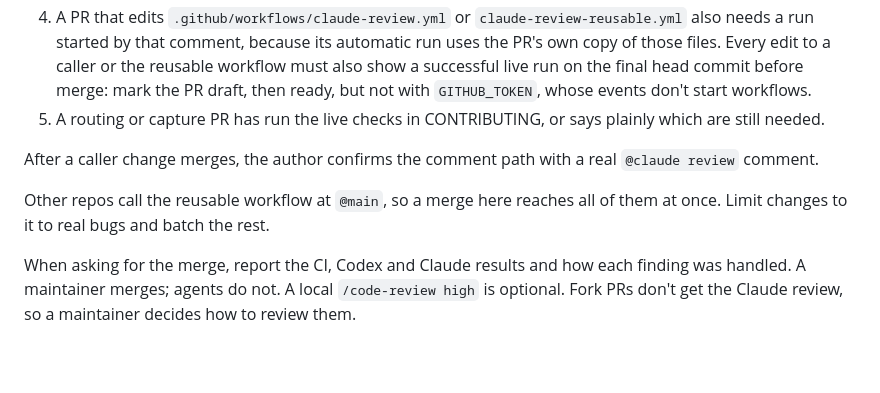
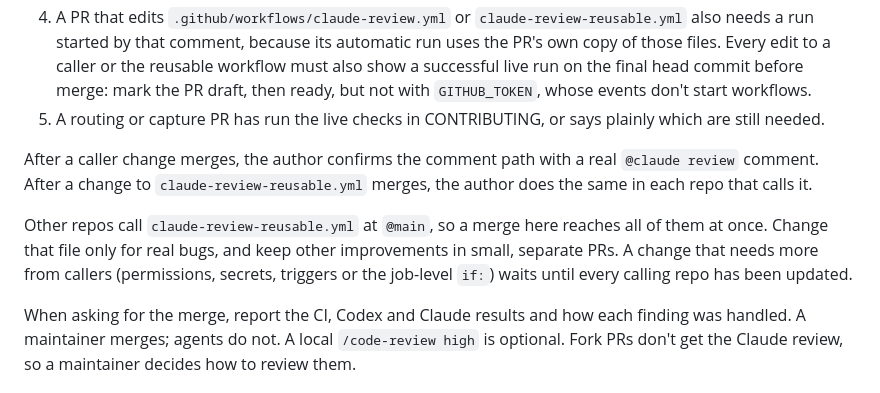
Before and after one commit to npHavens/commercial-breaker, a Markdown page: AGENTS.md, the part around the change. Rendered like a GitHub page; blank space fills up the shorter version.

```diff
--- a/AGENTS.md
+++ b/AGENTS.md
@@ -13,9 +13,9 @@ Before asking a maintainer to merge a pull request:
 4. A PR that edits `.github/workflows/claude-review.yml` or `claude-review-reusable.yml` also needs a run started by that comment, because its automatic run uses the PR's own copy of those files. Every edit to a caller or the reusable workflow must also show a successful live run on the final head commit before merge: mark the PR draft, then ready, but not with `GITHUB_TOKEN`, whose events don't start workflows.
 5. A routing or capture PR has run the live checks in CONTRIBUTING, or says plainly which are still needed.
 
-After a caller change merges, the author confirms the comment path with a real `@claude review` comment.
+After a caller change merges, the author confirms the comment path with a real `@claude review` comment. After a change to `claude-review-reusable.yml` merges, the author does the same in each repo that calls it.
 
-Other repos call the reusable workflow at `@main`, so a merge here reaches all of them at once. Limit changes to it to real bugs and batch the rest.
+Other repos call `claude-review-reusable.yml` at `@main`, so a merge here reaches all of them at once. Change that file only for real bugs, and keep other improvements in small, separate PRs. A change that needs more from callers (permissions, secrets, triggers or the job-level `if:`) waits until every calling repo has been updated.
 
 When asking for the merge, report the CI, Codex and Claude results and how each finding was handled. A maintainer merges; agents do not. A local `/code-review high` is optional. Fork PRs don't get the Claude review, so a maintainer decides how to review them.
 
```
Also changed, not shown: docs/handoff.md (+5 -3 lines).
